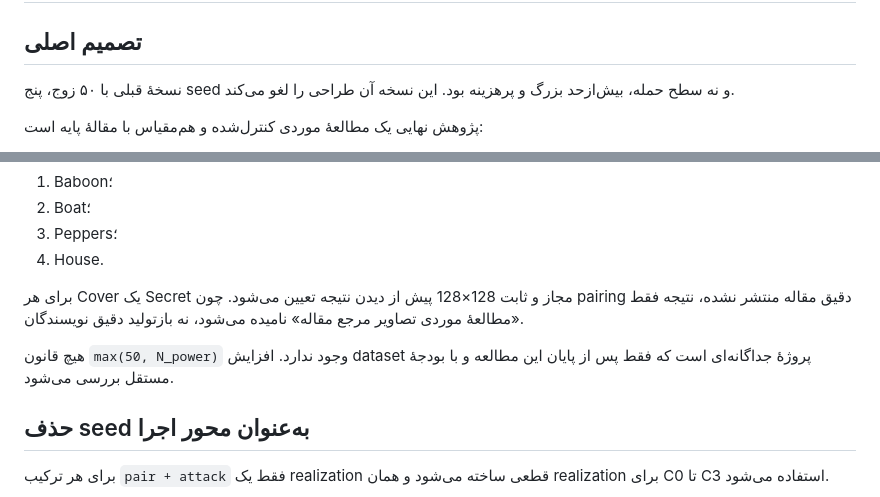
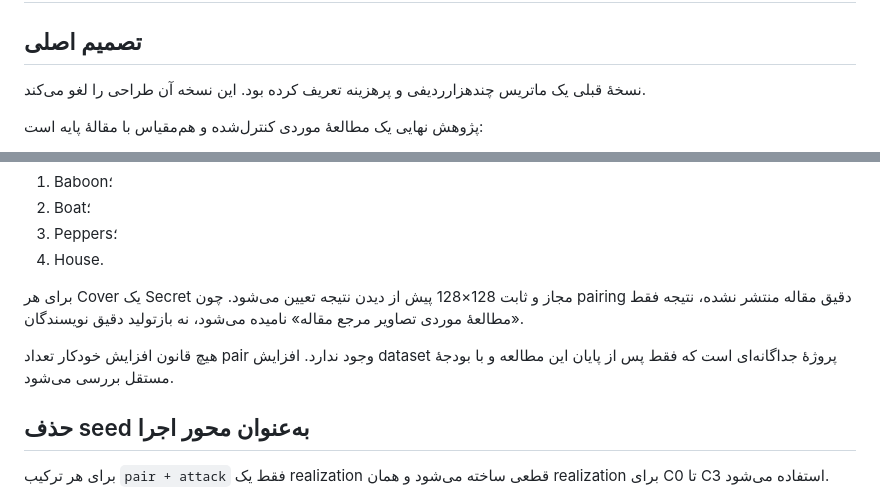
Before and after one commit to alirezaabbaszadeh/contourlet-steganography-repro, a Markdown page: docs/RESEARCH_MASTER_PLAN_FA.md, 2 parts joined by grey strips. GitHub-like rendering.

Commit message:
Remove obsolete large-matrix wording

```diff
--- a/docs/RESEARCH_MASTER_PLAN_FA.md
+++ b/docs/RESEARCH_MASTER_PLAN_FA.md
@@ -2,8 +2,8 @@
 
 ## تصمیم اصلی
 
-نسخهٔ قبلی با ۵۰ زوج، پنج seed و نه سطح حمله، بیش‌ازحد بزرگ و پرهزینه بود.
-این نسخه آن طراحی را لغو می‌کند.
+نسخهٔ قبلی یک ماتریس چند‌هزارردیفی و پرهزینه تعریف کرده بود. این نسخه آن
+طراحی را لغو می‌کند.
 
 پژوهش نهایی یک مطالعهٔ موردی کنترل‌شده و هم‌مقیاس با مقالهٔ پایه است:
 
@@ -68,8 +68,8 @@ P0 برای کاهش هزینه یا بهتر شدن نتیجه تغییر نم
 چون pairing دقیق مقاله منتشر نشده، نتیجه فقط «مطالعهٔ موردی تصاویر مرجع
 مقاله» نامیده می‌شود، نه بازتولید دقیق نویسندگان.
 
-هیچ قانون `max(50, N_power)` وجود ندارد. افزایش dataset پروژهٔ جداگانه‌ای است
-که فقط پس از پایان این مطالعه و با بودجهٔ مستقل بررسی می‌شود.
+هیچ قانون افزایش خودکار تعداد pair وجود ندارد. افزایش dataset پروژهٔ
+جداگانه‌ای است که فقط پس از پایان این مطالعه و با بودجهٔ مستقل بررسی می‌شود.
 
 ## حذف seed به‌عنوان محور اجرا
 
```
